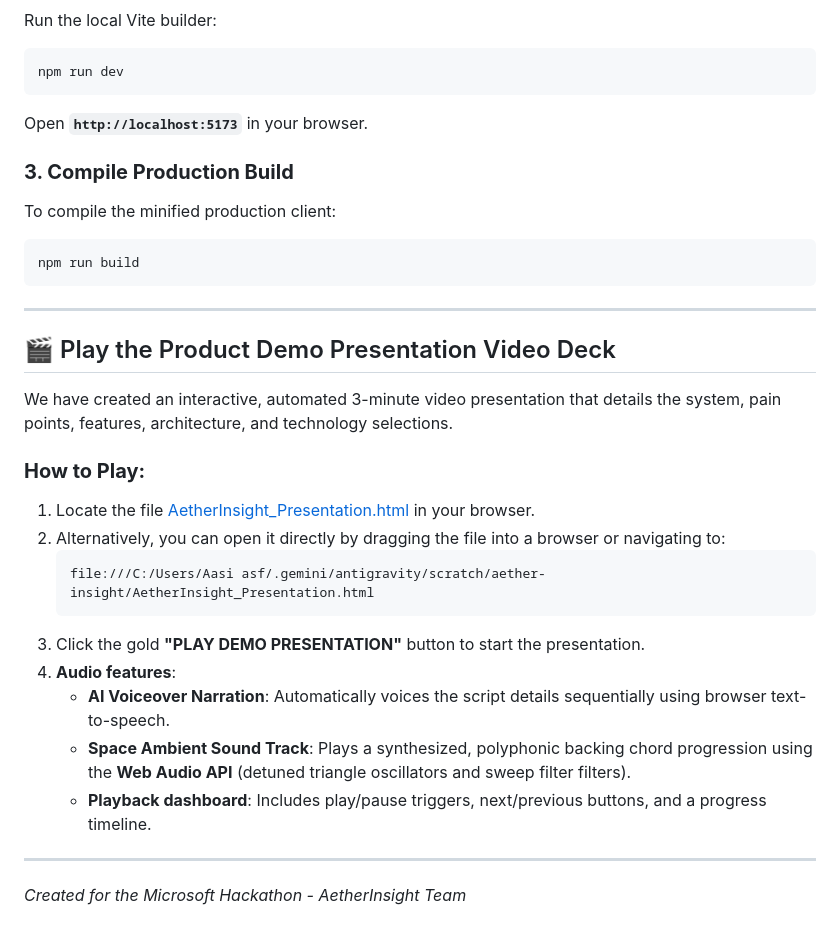
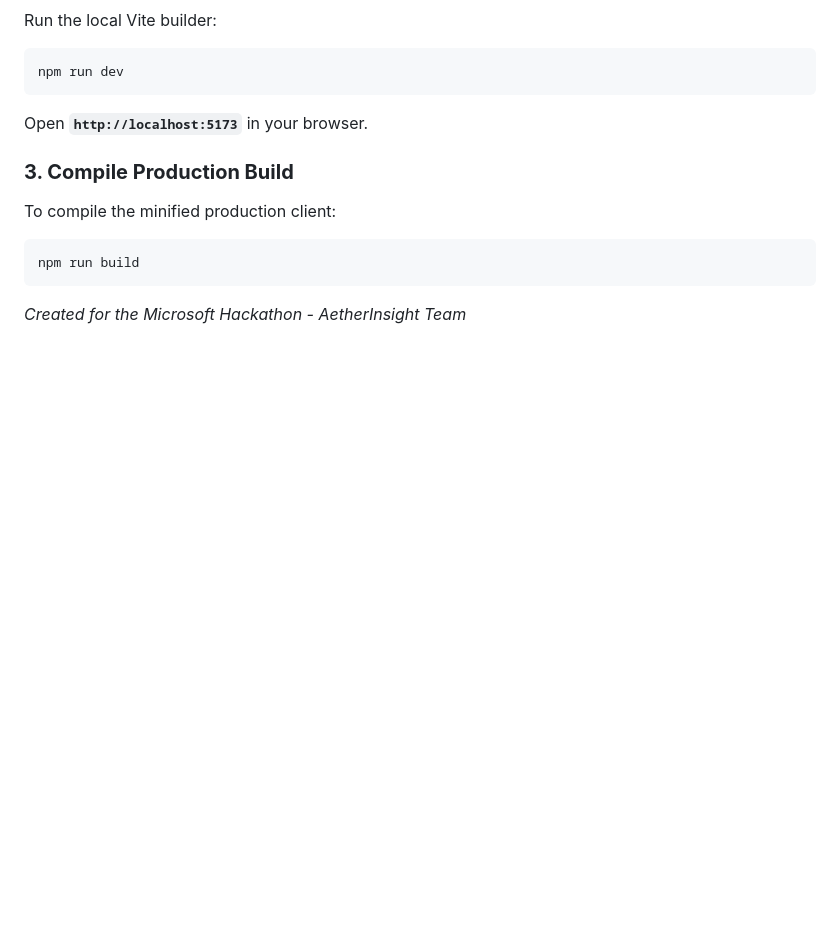
Before and after one commit to im-aasimishra/aether-insight, a Markdown page: README.md, the part around the change. Rendered like a GitHub page; blank space fills up the shorter version.

````diff
--- a/README.md
+++ b/README.md
@@ -389,19 +389,4 @@ To compile the minified production client:
 ```bash
 npm run build
 ```
----
-## 🎬 Play the Product Demo Presentation Video Deck
-We have created an interactive, automated 3-minute video presentation that details the system, pain points, features, architecture, and technology selections.
-### **How to Play:**
-1.  Locate the file [AetherInsight_Presentation.html](file:///C:/Users/Aasi%20asf/.gemini/antigravity/scratch/aether-insight/AetherInsight_Presentation.html) in your browser.
-2.  Alternatively, you can open it directly by dragging the file into a browser or navigating to:
-    ```
-    file:///C:/Users/Aasi asf/.gemini/antigravity/scratch/aether-insight/AetherInsight_Presentation.html
-    ```
-3.  Click the gold **"PLAY DEMO PRESENTATION"** button to start the presentation.
-4.  **Audio features**:
-    *   **AI Voiceover Narration**: Automatically voices the script details sequentially using browser text-to-speech.
-    *   **Space Ambient Sound Track**: Plays a synthesized, polyphonic backing chord progression using the **Web Audio API** (detuned triangle oscillators and sweep filter filters).
-    *   **Playback dashboard**: Includes play/pause triggers, next/previous buttons, and a progress timeline.
----
 *Created for the Microsoft Hackathon - AetherInsight Team*
````
